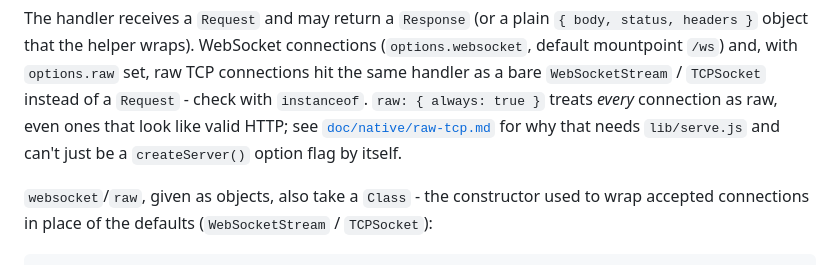
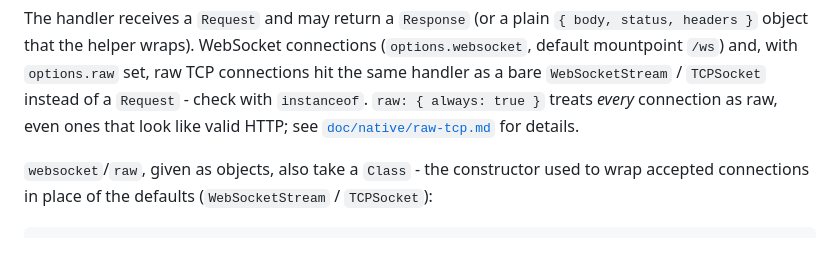
Before and after one commit to rsenn/qjs-lws, a Markdown page: doc/js/helpers.md, the part around the change. GitHub-like rendering.

Commit message:
Update JS helpers docs to match native docs cleanup
- Fixed broken anchor link to raw-tcp.md (removed #always-raw-listener anchor)
- Simplified explanation of raw: { always: true } since protocol ordering
  limitation is now fixed
- Updated second reference to raw-tcp.md for consistency

```diff
--- a/doc/js/helpers.md
+++ b/doc/js/helpers.md
@@ -29,9 +29,8 @@ WebSocket connections (`options.websocket`, default mountpoint
 handler as a bare `WebSocketStream` / `TCPSocket` instead of a
 `Request` - check with `instanceof`. `raw: { always: true }` treats
 *every* connection as raw, even ones that look like valid HTTP; see
-[`doc/native/raw-tcp.md`](../native/raw-tcp.md#always-raw-listener-even-for-http-looking-traffic)
-for why that needs `lib/serve.js` and can't just be a `createServer()`
-option flag by itself.
+[`doc/native/raw-tcp.md`](../native/raw-tcp.md#mixed-http-and-raw)
+for details.
 
 `websocket`/`raw`, given as objects, also take a `Class` - the
 constructor used to wrap accepted connections in place of the
```
